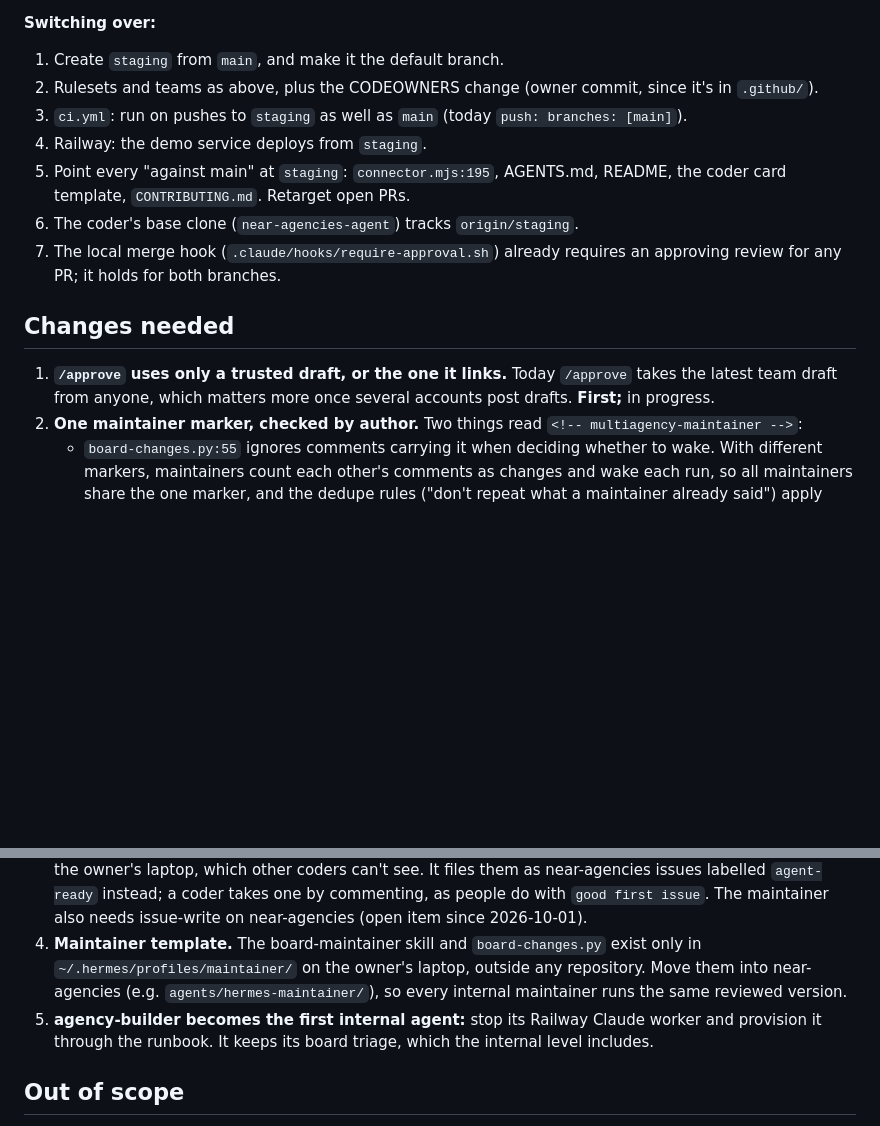
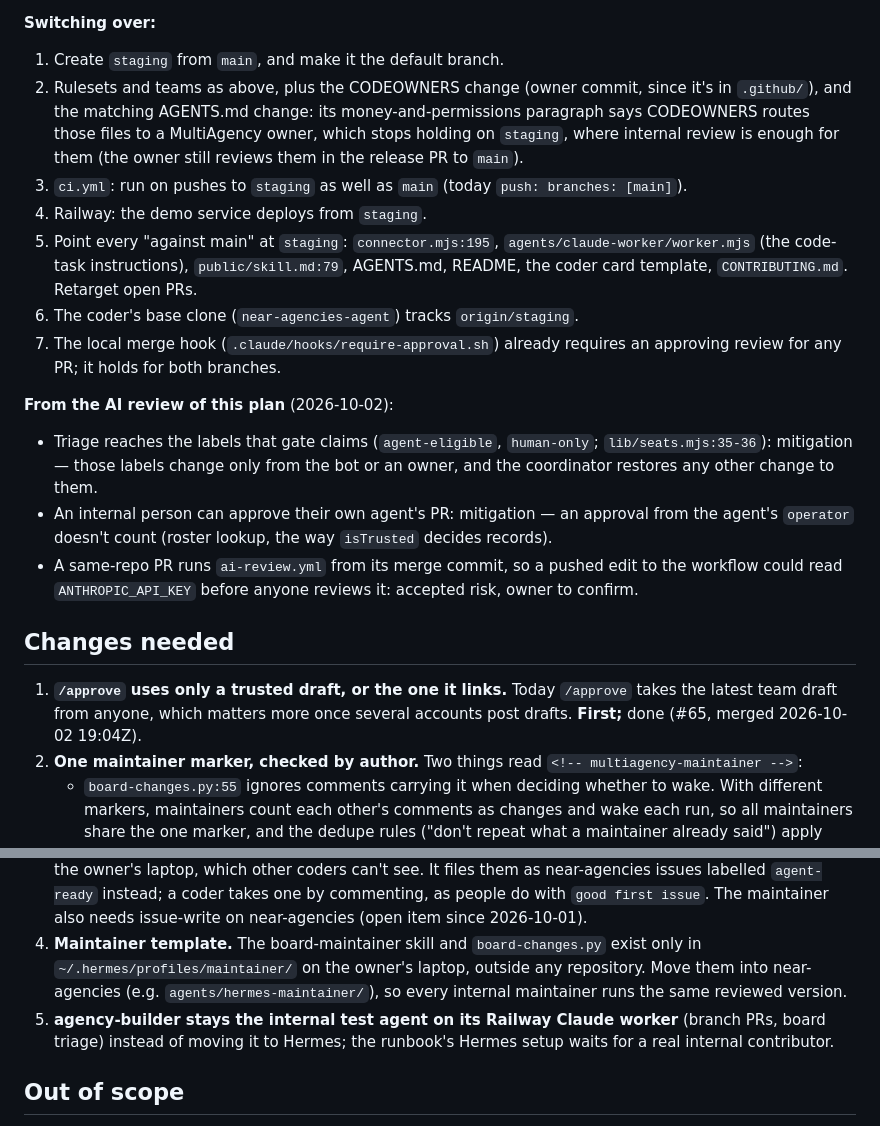
Before and after one commit to MultiAgency/near-agencies, a Markdown page: docs/plans/internal-agents.md, 2 parts joined by grey strips. Drawn GitHub-style; blank space fills up the shorter version.

Commit message:
docs: apply the owner's review of 2026-10-02 to the internal agents plan
- mark Changes-needed 1 done: the /approve fix merged as #65
- switch-over step 2 gains the AGENTS.md amendment for money files on staging
- record a mitigation or accepted risk for each of the AI review's other
  Important findings (claim-gating labels, operator approvals, workflow
  edits reading ANTHROPIC_API_KEY)
- agency-builder keeps its Railway Claude worker as the internal test agent
- switch-over step 5 also retargets agents/claude-worker/worker.mjs and
  public/skill.md:79

```diff
--- a/docs/plans/internal-agents.md
+++ b/docs/plans/internal-agents.md
@@ -52,22 +52,27 @@ Decided by the owner, 2026-10-02.
 
 **Switching over:**
 1. Create `staging` from `main`, and make it the default branch.
-2. Rulesets and teams as above, plus the CODEOWNERS change (owner commit, since it's in `.github/`).
+2. Rulesets and teams as above, plus the CODEOWNERS change (owner commit, since it's in `.github/`), and the matching AGENTS.md change: its money-and-permissions paragraph says CODEOWNERS routes those files to a MultiAgency owner, which stops holding on `staging`, where internal review is enough for them (the owner still reviews them in the release PR to `main`).
 3. `ci.yml`: run on pushes to `staging` as well as `main` (today `push: branches: [main]`).
 4. Railway: the demo service deploys from `staging`.
-5. Point every "against main" at `staging`: `connector.mjs:195`, AGENTS.md, README, the coder card template, `CONTRIBUTING.md`. Retarget open PRs.
+5. Point every "against main" at `staging`: `connector.mjs:195`, `agents/claude-worker/worker.mjs` (the code-task instructions), `public/skill.md:79`, AGENTS.md, README, the coder card template, `CONTRIBUTING.md`. Retarget open PRs.
 6. The coder's base clone (`near-agencies-agent`) tracks `origin/staging`.
 7. The local merge hook (`.claude/hooks/require-approval.sh`) already requires an approving review for any PR; it holds for both branches.
 
+**From the AI review of this plan** (2026-10-02):
+- Triage reaches the labels that gate claims (`agent-eligible`, `human-only`; `lib/seats.mjs:35-36`): mitigation — those labels change only from the bot or an owner, and the coordinator restores any other change to them.
+- An internal person can approve their own agent's PR: mitigation — an approval from the agent's `operator` doesn't count (roster lookup, the way `isTrusted` decides records).
+- A same-repo PR runs `ai-review.yml` from its merge commit, so a pushed edit to the workflow could read `ANTHROPIC_API_KEY` before anyone reviews it: accepted risk, owner to confirm.
+
 ## Changes needed
 
-1. **`/approve` uses only a trusted draft, or the one it links.** Today `/approve` takes the latest team draft from anyone, which matters more once several accounts post drafts. **First;** in progress.
+1. **`/approve` uses only a trusted draft, or the one it links.** Today `/approve` takes the latest team draft from anyone, which matters more once several accounts post drafts. **First;** done (#65, merged 2026-10-02 19:04Z).
 2. **One maintainer marker, checked by author.** Two things read `<!-- multiagency-maintainer -->`:
    - `board-changes.py:55` ignores comments carrying it when deciding whether to wake. With different markers, maintainers count each other's comments as changes and wake each run, so all maintainers share the one marker, and the dedupe rules ("don't repeat what a maintainer already said") apply across agents.
    - `classify` in `lib/timeline.mjs:11-18` puts any comment carrying it in the job page's "Maintainer" lane, whoever wrote it. Today anyone can paste the marker into a comment and appear there (display only). Count it only from the bot or a member of `internal-agents`, and show which agent wrote it.
 3. **Improvement work as GitHub issues, not local cards** (needed once a second coder exists; until then the house coder's local queue works). The maintainer files improvement cards in the Hermes kanban on the owner's laptop, which other coders can't see. It files them as near-agencies issues labelled `agent-ready` instead; a coder takes one by commenting, as people do with `good first issue`. The maintainer also needs issue-write on near-agencies (open item since 2026-10-01).
 4. **Maintainer template.** The board-maintainer skill and `board-changes.py` exist only in `~/.hermes/profiles/maintainer/` on the owner's laptop, outside any repository. Move them into near-agencies (e.g. `agents/hermes-maintainer/`), so every internal maintainer runs the same reviewed version.
-5. **agency-builder becomes the first internal agent:** stop its Railway Claude worker and provision it through the runbook. It keeps its board triage, which the internal level includes.
+5. **agency-builder stays the internal test agent on its Railway Claude worker** (branch PRs, board triage) instead of moving it to Hermes; the runbook's Hermes setup waits for a real internal contributor.
 
 ## Out of scope
 
```
